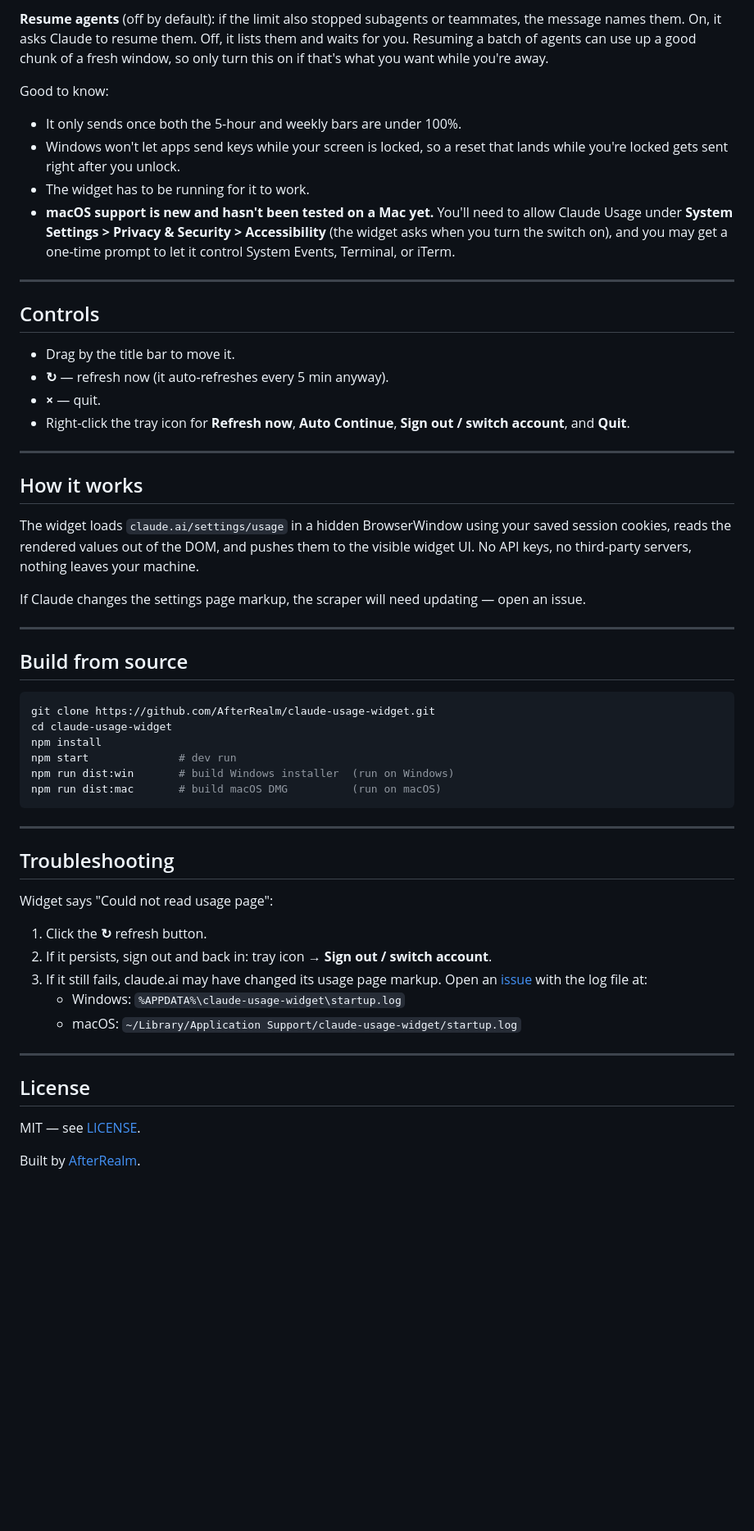
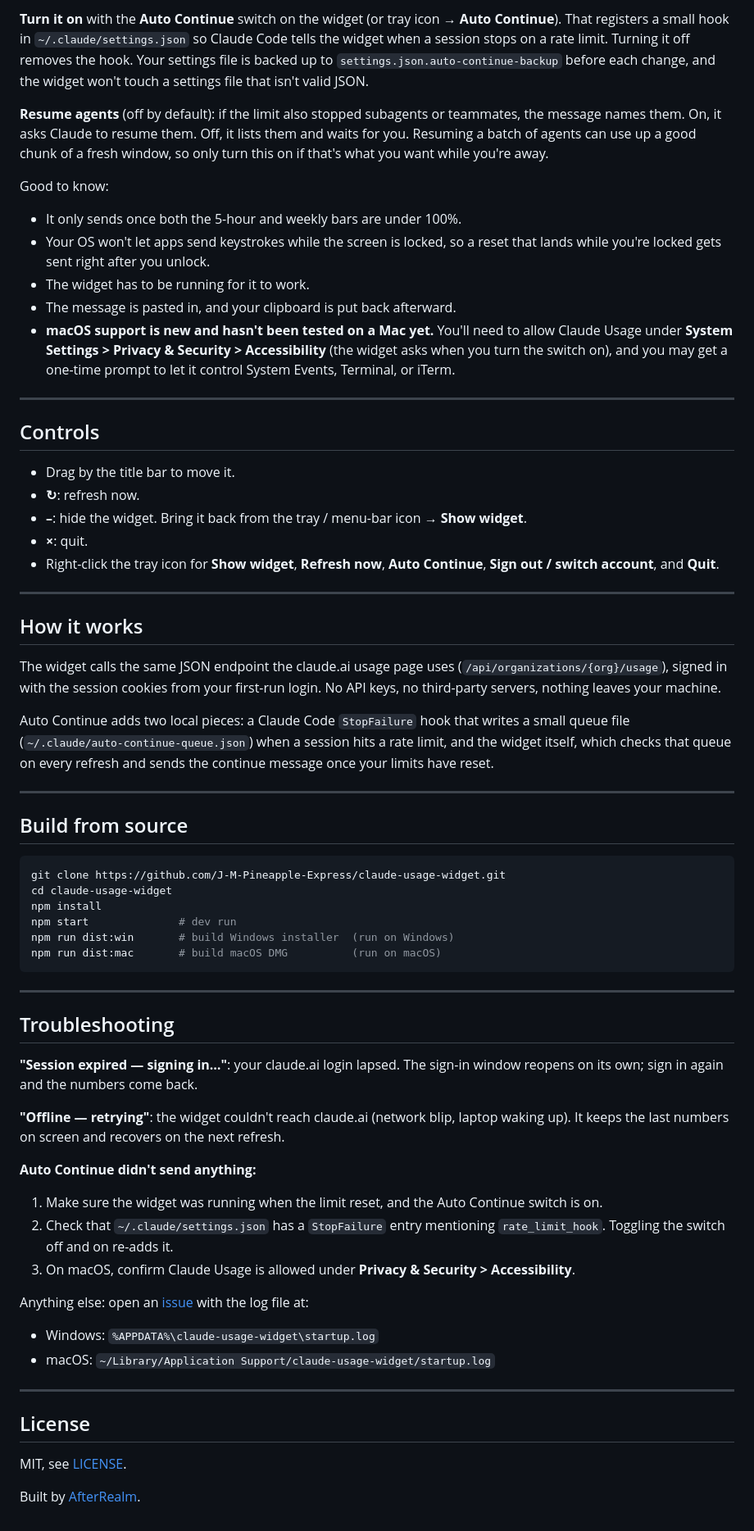
Before and after one commit to J-M-Pineapple-Express/claude-usage-widget, a Markdown page: README.md, the part around one of its changes. Shown at 82% size. Rendered like a GitHub page; blank space fills up the shorter version.

````diff
--- a/README.md
+++ b/README.md
@@ -69,42 +68,39 @@ removes the hook. Your settings file is backed up to
 
-**Resume agents** (off by default): if the limit also stopped subagents or
-teammates, the message names them. On, it asks Claude to resume them. Off, it
-lists them and waits for you. Resuming a batch of agents can use up a good chunk
-of a fresh window, so only turn this on if that's what you want while you're away.
+**Turn it on** with the **Auto Continue** switch on the widget (or tray icon → **Auto Continue**). That registers a small hook in `~/.claude/settings.json` so Claude Code tells the widget when a session stops on a rate limit. Turning it off removes the hook. Your settings file is backed up to `settings.json.auto-continue-backup` before each change, and the widget won't touch a settings file that isn't valid JSON.
+
+**Resume agents** (off by default): if the limit also stopped subagents or teammates, the message names them. On, it asks Claude to resume them. Off, it lists them and waits for you. Resuming a batch of agents can use up a good chunk of a fresh window, so only turn this on if that's what you want while you're away.
 
 Good to know:
 - It only sends once both the 5-hour and weekly bars are under 100%.
-- Windows won't let apps send keys while your screen is locked, so a reset that
-  lands while you're locked gets sent right after you unlock.
+- Your OS won't let apps send keystrokes while the screen is locked, so a reset that lands while you're locked gets sent right after you unlock.
 - The widget has to be running for it to work.
-- **macOS support is new and hasn't been tested on a Mac yet.** You'll need to
-  allow Claude Usage under **System Settings > Privacy & Security >
-  Accessibility** (the widget asks when you turn the switch on), and you may get a
-  one-time prompt to let it control System Events, Terminal, or iTerm.
+- The message is pasted in, and your clipboard is put back afterward.
+- **macOS support is new and hasn't been tested on a Mac yet.** You'll need to allow Claude Usage under **System Settings > Privacy & Security > Accessibility** (the widget asks when you turn the switch on), and you may get a one-time prompt to let it control System Events, Terminal, or iTerm.
 
 ---
 
 ## Controls
 
 - Drag by the title bar to move it.
-- **↻** — refresh now (it auto-refreshes every 5 min anyway).
-- **×** — quit.
-- Right-click the tray icon for **Refresh now**, **Auto Continue**, **Sign out / switch account**, and **Quit**.
+- **↻**: refresh now.
+- **–**: hide the widget. Bring it back from the tray / menu-bar icon → **Show widget**.
+- **×**: quit.
+- Right-click the tray icon for **Show widget**, **Refresh now**, **Auto Continue**, **Sign out / switch account**, and **Quit**.
 
 ---
 
 ## How it works
 
-The widget loads `claude.ai/settings/usage` in a hidden BrowserWindow using your saved session cookies, reads the rendered values out of the DOM, and pushes them to the visible widget UI. No API keys, no third-party servers, nothing leaves your machine.
+The widget calls the same JSON endpoint the claude.ai usage page uses (`/api/organizations/{org}/usage`), signed in with the session cookies from your first-run login. No API keys, no third-party servers, nothing leaves your machine.
 
-If Claude changes the settings page markup, the scraper will need updating — open an issue.
+Auto Continue adds two local pieces: a Claude Code `StopFailure` hook that writes a small queue file (`~/.claude/auto-continue-queue.json`) when a session hits a rate limit, and the widget itself, which checks that queue on every refresh and sends the continue message once your limits have reset.
 
 ---
 
 ## Build from source
 
 ```bash
-git clone https://github.com/AfterRealm/claude-usage-widget.git
+git clone https://github.com/J-M-Pineapple-Express/claude-usage-widget.git
 cd claude-usage-widget
 npm install
 npm start              # dev run
@@ -116,17 +112,23 @@ npm run dist:mac       # build macOS DMG          (run on macOS)
 
 ## Troubleshooting
 
-Widget says "Could not read usage page":
-1. Click the **↻** refresh button.
-2. If it persists, sign out and back in: tray icon → **Sign out / switch account**.
-3. If it still fails, claude.ai may have changed its usage page markup. Open an [issue](https://github.com/AfterRealm/claude-usage-widget/issues) with the log file at:
-   - Windows: `%APPDATA%\claude-usage-widget\startup.log`
-   - macOS: `~/Library/Application Support/claude-usage-widget/startup.log`
+**"Session expired — signing in…"**: your claude.ai login lapsed. The sign-in window reopens on its own; sign in again and the numbers come back.
+
+**"Offline — retrying"**: the widget couldn't reach claude.ai (network blip, laptop waking up). It keeps the last numbers on screen and recovers on the next refresh.
+
+**Auto Continue didn't send anything:**
+1. Make sure the widget was running when the limit reset, and the Auto Continue switch is on.
+2. Check that `~/.claude/settings.json` has a `StopFailure` entry mentioning `rate_limit_hook`. Toggling the switch off and on re-adds it.
+3. On macOS, confirm Claude Usage is allowed under **Privacy & Security > Accessibility**.
+
+Anything else: open an [issue](https://github.com/J-M-Pineapple-Express/claude-usage-widget/issues) with the log file at:
+- Windows: `%APPDATA%\claude-usage-widget\startup.log`
+- macOS: `~/Library/Application Support/claude-usage-widget/startup.log`
 
 ---
 
 ## License
 
-MIT — see [LICENSE](LICENSE).
+MIT, see [LICENSE](LICENSE).
 
 Built by [AfterRealm](https://github.com/AfterRealm).
````
Also changed, not shown: other parts of README.md (+18 -19 lines).
